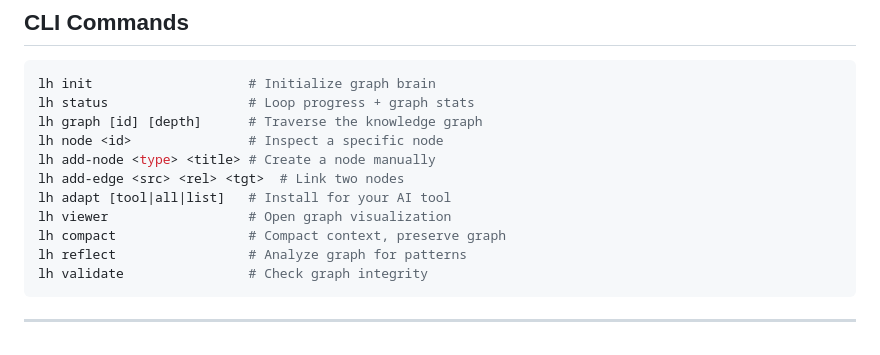
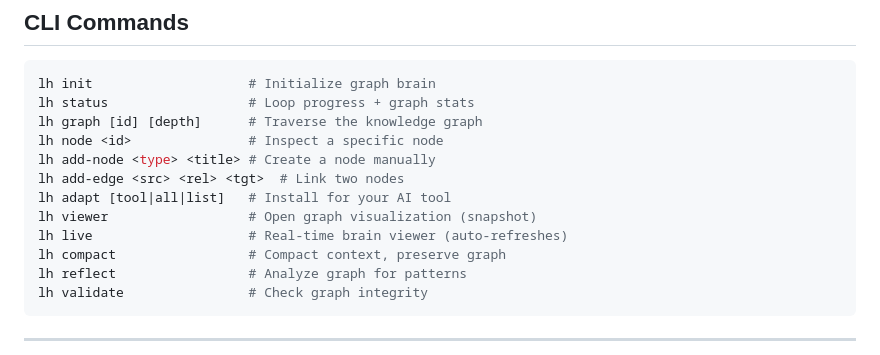
Before and after one commit to justnishh/long-horizon, a Markdown page: README.md, the part around the change. Rendered like a GitHub page.

Commit message:
docs: add live viewer command to README

```diff
--- a/README.md
+++ b/README.md
@@ -142,7 +142,8 @@ lh node <id>               # Inspect a specific node
 lh add-node <type> <title> # Create a node manually
 lh add-edge <src> <rel> <tgt>  # Link two nodes
 lh adapt [tool|all|list]   # Install for your AI tool
-lh viewer                  # Open graph visualization
+lh viewer                  # Open graph visualization (snapshot)
+lh live                    # Real-time brain viewer (auto-refreshes)
 lh compact                 # Compact context, preserve graph
 lh reflect                 # Analyze graph for patterns
 lh validate                # Check graph integrity
```
